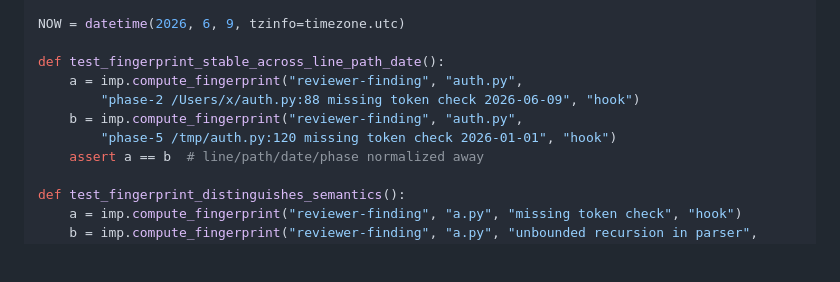
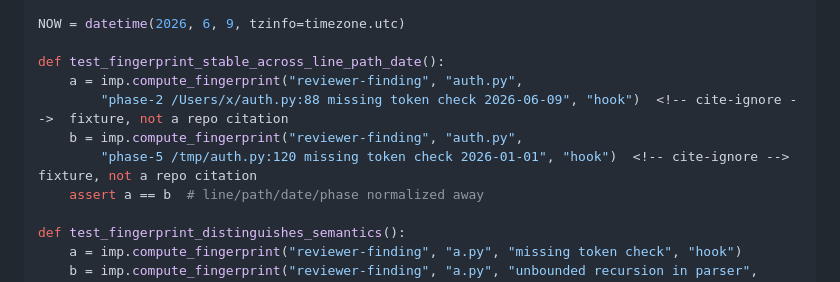
Before and after one commit to lyanpark2019/auto-pilot, a Markdown page: docs/specs/2026-06-09-hermes-loop-mvp-plan.md, the part around the change. Rendered like a GitHub page; blank space fills up the shorter version.

Commit message:
docs: cite-ignore test-fixture paths in hermes plan (fix CI doc-integrity)
The fingerprint-stability example embeds absolute paths (/Users/x/auth.py:88,
/tmp/auth.py:120) as TEST DATA, not repo citations; the doc-reference-integrity
guard flagged them as unresolvable absolute paths. Mark with <!-- cite-ignore -->.

Not-tested: n/a (docs-only; checker passes locally, exit 0)
Confidence: high

Co-Authored-By: Claude Opus 4.8 <noreply@anthropic.com>

```diff
--- a/docs/specs/2026-06-09-hermes-loop-mvp-plan.md
+++ b/docs/specs/2026-06-09-hermes-loop-mvp-plan.md
@@ -231,9 +231,9 @@ NOW = datetime(2026, 6, 9, tzinfo=timezone.utc)
 
 def test_fingerprint_stable_across_line_path_date():
     a = imp.compute_fingerprint("reviewer-finding", "auth.py",
-        "phase-2 /Users/x/auth.py:88 missing token check 2026-06-09", "hook")
+        "phase-2 /Users/x/auth.py:88 missing token check 2026-06-09", "hook")  <!-- cite-ignore -->  fixture, not a repo citation
     b = imp.compute_fingerprint("reviewer-finding", "auth.py",
-        "phase-5 /tmp/auth.py:120 missing token check 2026-01-01", "hook")
+        "phase-5 /tmp/auth.py:120 missing token check 2026-01-01", "hook")  <!-- cite-ignore -->  fixture, not a repo citation
     assert a == b  # line/path/date/phase normalized away
 
 def test_fingerprint_distinguishes_semantics():
```
